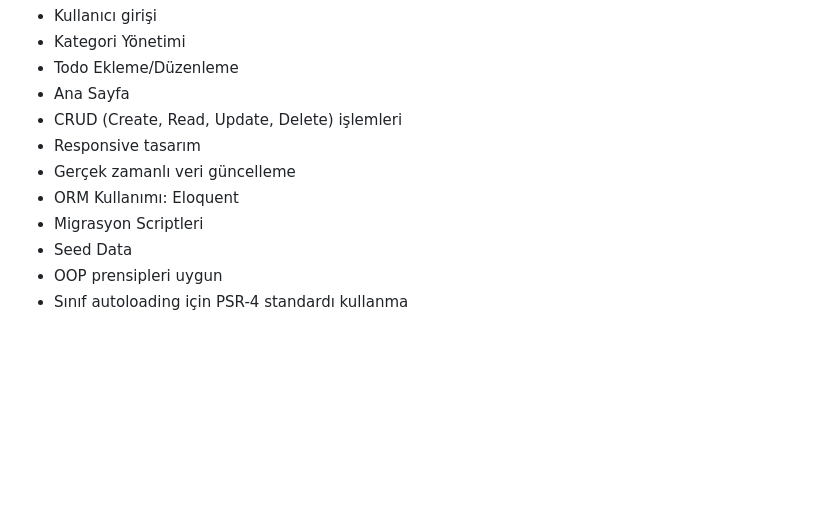
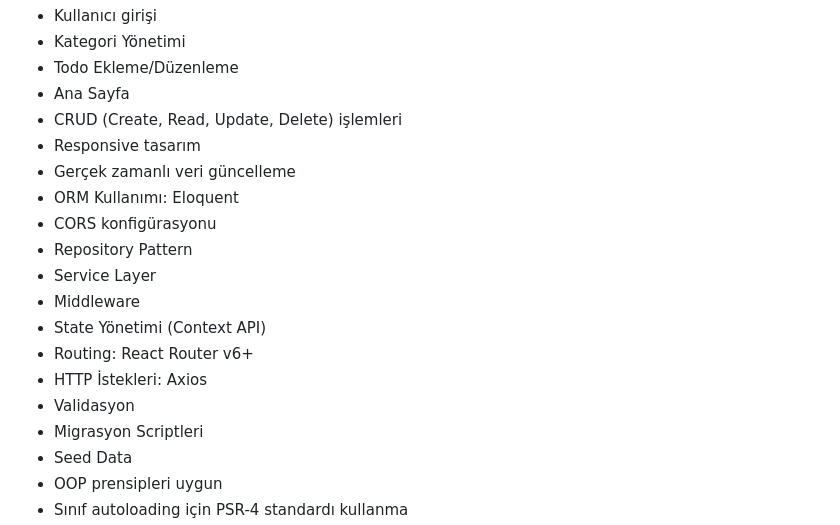
Before and after one commit to Esra-Demirtas/taskflow, a Markdown page: README.md, the part around the change. Rendered like a GitHub page; blank space fills up the shorter version.

Commit message:
README dosyası güncellendi.

```diff
--- a/README.md
+++ b/README.md
@@ -12,6 +12,14 @@
 - Responsive tasarım
 - Gerçek zamanlı veri güncelleme
 - ORM Kullanımı: Eloquent
+- CORS konfigürasyonu
+- Repository Pattern
+- Service Layer
+- Middleware
+- State Yönetimi (Context API)
+- Routing: React Router v6+
+- HTTP İstekleri: Axios
+- Validasyon
 - Migrasyon Scriptleri
 - Seed Data
 - OOP prensipleri uygun
```
